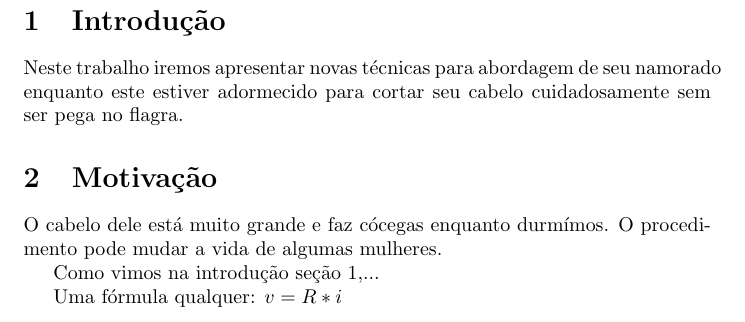
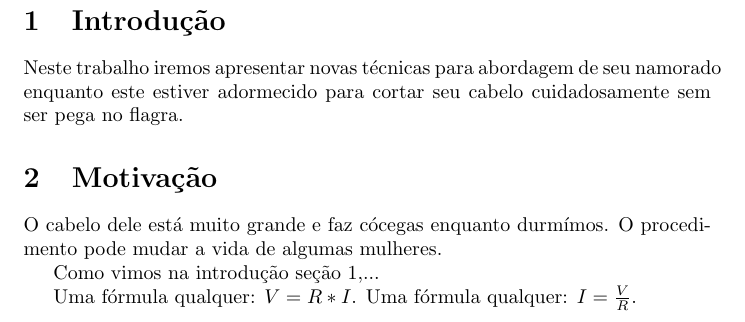
Before and after one commit to jessicasiridakis/Teste, a LaTeX document (teste.tex): part of page 2 of 2, cut so that both start at the same text. Compiled offline with pdfLaTeX.

Commit message:
Usando fração

```diff
--- a/teste.tex
+++ b/teste.tex
@@ -19,5 +19,6 @@ O cabelo dele está muito grande e faz cócegas enquanto durmímos. O procedimen
 
 Como vimos na introdução {seção \ref{sec:intro}},...
 
-Uma fórmula qualquer: $v=R*i$
+Uma fórmula qualquer: $V = R*I$.
+Uma fórmula qualquer: $I = \frac{V}{R}$.
 \end{document}
```
Also changed, not shown: teste.pdf.
